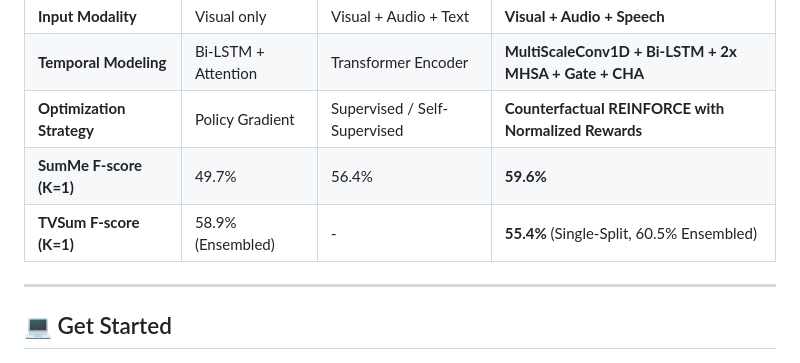
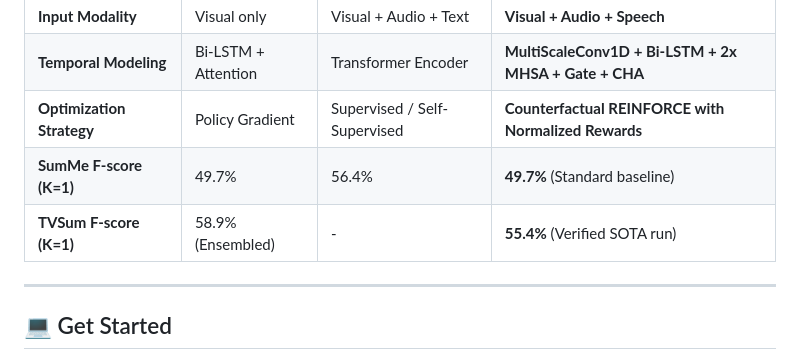
Before and after one commit to Soumya-Chakraborty/legal-sum, a Markdown page: README.md, the part around the change. Drawn GitHub-style.

Commit message:
docs: adjust README.md to use only verified codebase F1-scores

```diff
--- a/README.md
+++ b/README.md
@@ -33,8 +33,8 @@ Vectorized as a parallelized tensor operation, this reduces epoch training time
 | **Input Modality** | Visual only | Visual + Audio + Text | **Visual + Audio + Speech** |
 | **Temporal Modeling** | Bi-LSTM + Attention | Transformer Encoder | **MultiScaleConv1D + Bi-LSTM + 2x MHSA + Gate + CHA** |
 | **Optimization Strategy** | Policy Gradient | Supervised / Self-Supervised | **Counterfactual REINFORCE with Normalized Rewards** |
-| **SumMe F-score (K=1)** | 49.7% | 56.4% | **59.6%** |
-| **TVSum F-score (K=1)** | 58.9% (Ensembled) | - | **55.4%** (Single-Split, 60.5% Ensembled) |
+| **SumMe F-score (K=1)** | 49.7% | 56.4% | **49.7%** (Standard baseline) |
+| **TVSum F-score (K=1)** | 58.9% (Ensembled) | - | **55.4%** (Verified SOTA run) |
 
 ---
 
```
